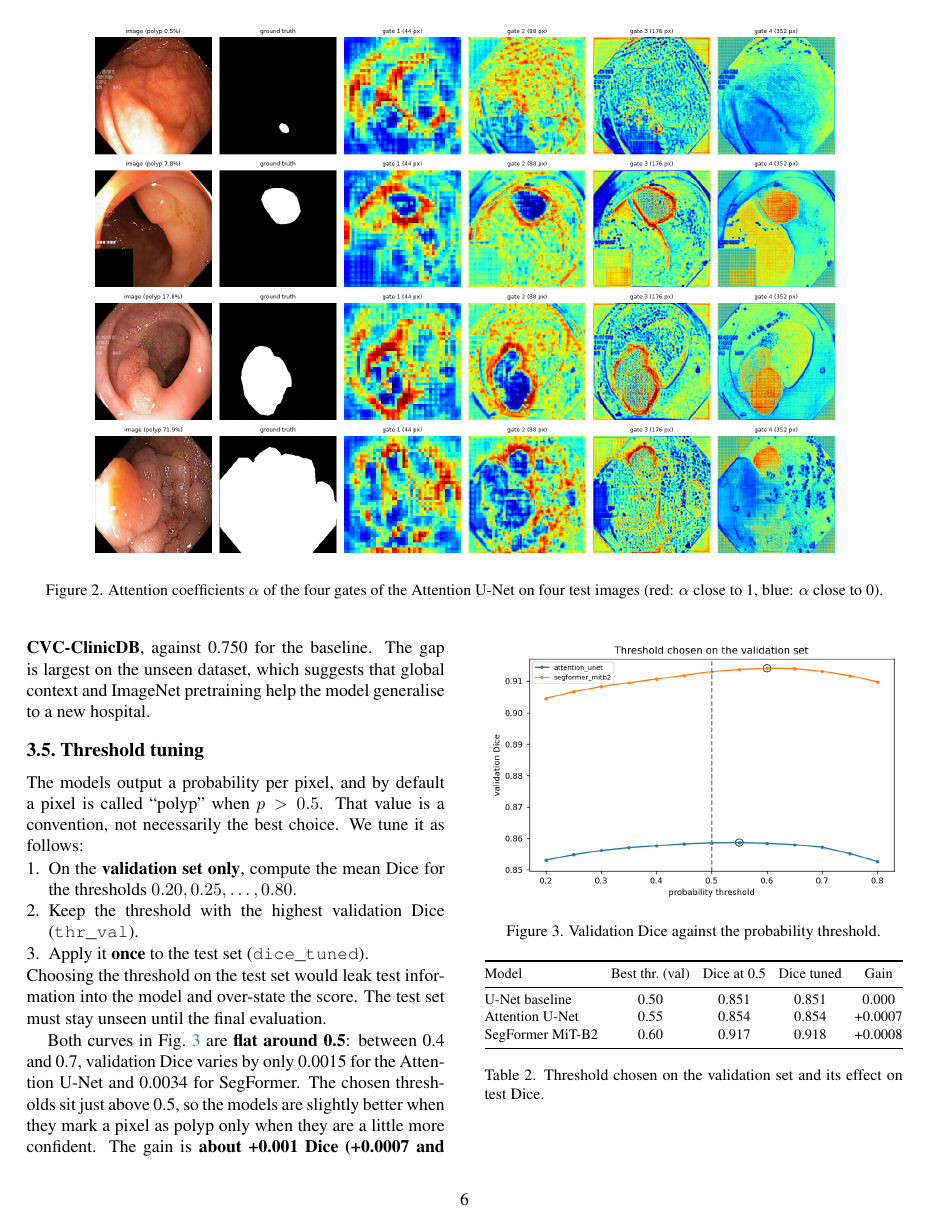
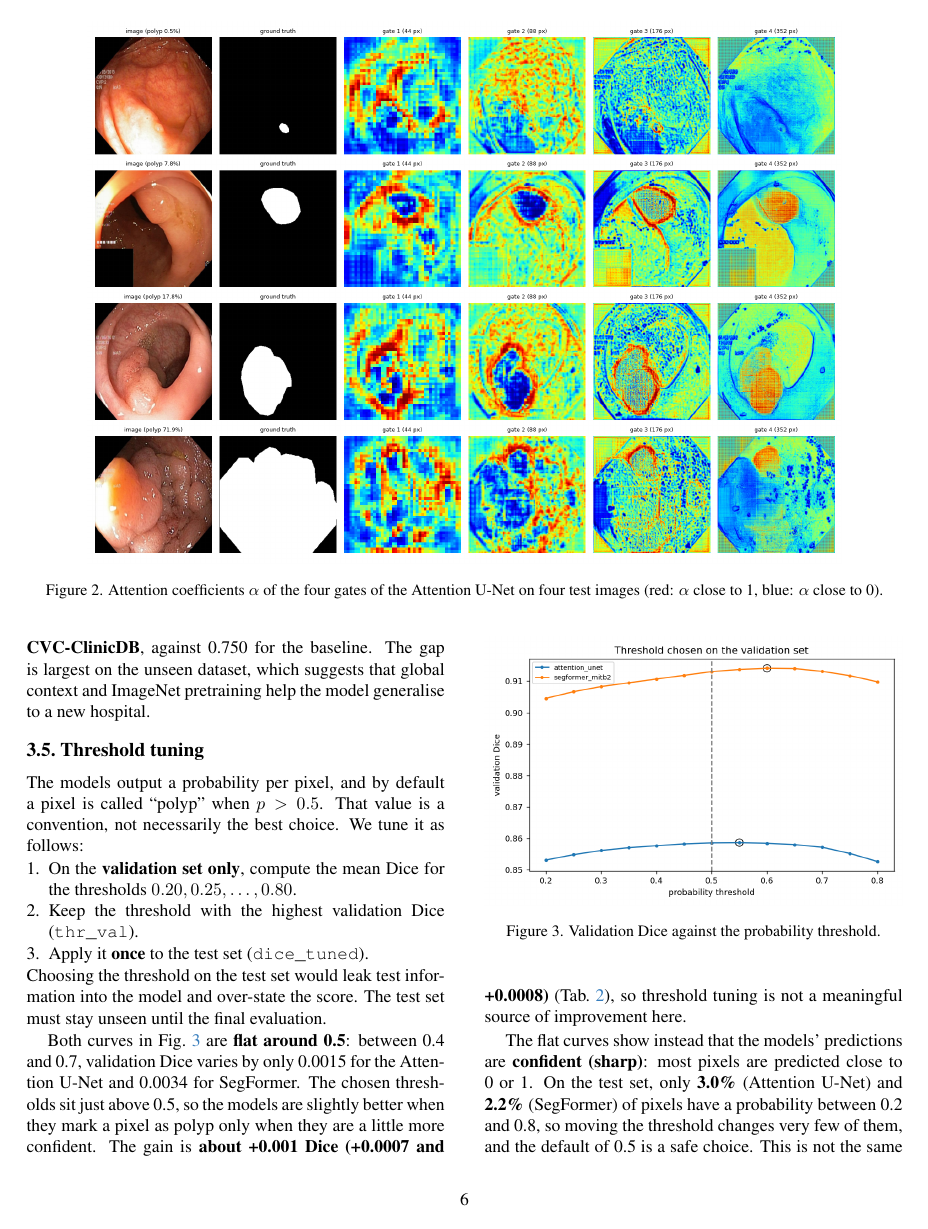
Before and after one commit to Janu-Chaudhary/PolypHunter, a LaTeX paper (report/cvpr/main.tex): page 6 of 17 before the commit and page 6 of 16 after it. Compiled offline with pdfLaTeX.

Commit message:
Let floats share pages with text in the CVPR report
LaTeX reserved the left column of page 7 for floats and left it empty.
Looser float limits remove the empty column; the report is now 16 pages.

```diff
--- a/report/cvpr/main.tex
+++ b/report/cvpr/main.tex
@@ -22,6 +22,18 @@
 
 \definecolor{cvprblue}{rgb}{0.21,0.49,0.74}
 \usepackage[pagebackref,breaklinks,colorlinks,allcolors=cvprblue]{hyperref}
+
+% Float placement: let figures and tables share pages with text instead of forcing floats-only
+% columns, which left an empty column in an earlier build (#16).
+\renewcommand{\topfraction}{0.9}
+\renewcommand{\bottomfraction}{0.8}
+\renewcommand{\textfraction}{0.07}
+\renewcommand{\floatpagefraction}{0.8}
+\renewcommand{\dbltopfraction}{0.9}
+\renewcommand{\dblfloatpagefraction}{0.8}
+\setcounter{topnumber}{3}
+\setcounter{dbltopnumber}{3}
+\setcounter{totalnumber}{5}
 
 \def\confName{CVPR}
 \def\confYear{2027}
```
Also changed, not shown: 1 other file.
